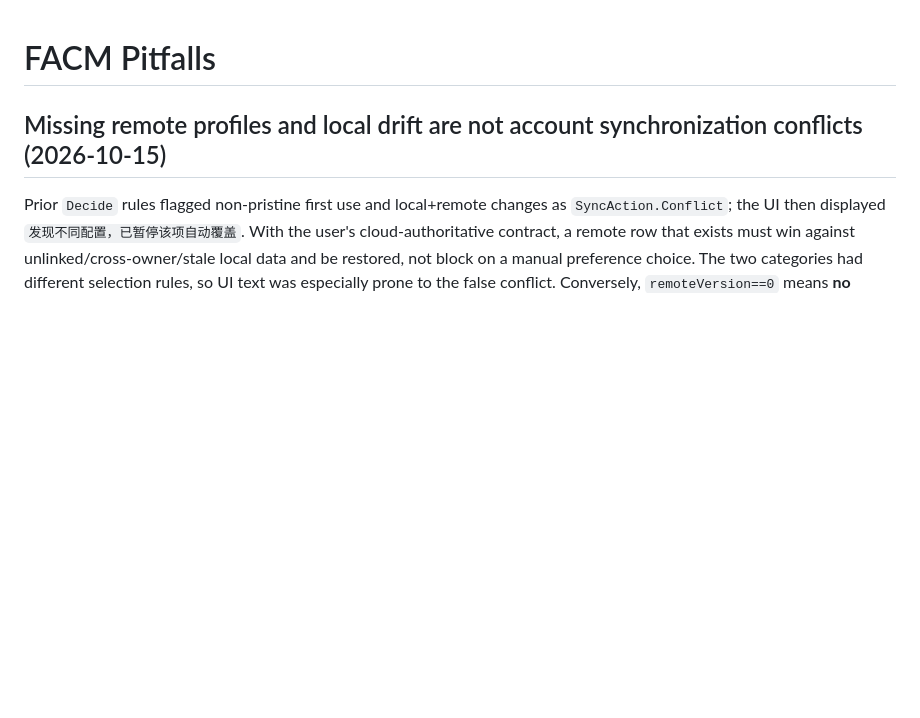
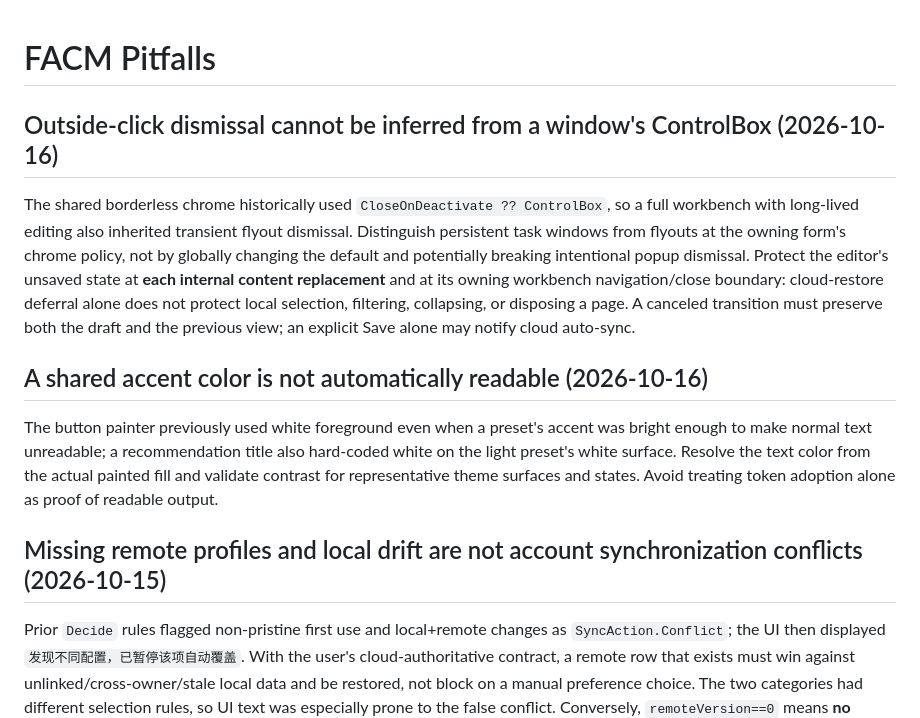
Before and after one commit to xianyumht-cmd/facm, a Markdown page: docs/PITFALLS.md, the part around the change. Rendered like a GitHub page; blank space fills up the shorter version.

Commit message:
docs: record UI P1 ownership, safeguards and native acceptance

```diff
--- a/docs/PITFALLS.md
+++ b/docs/PITFALLS.md
@@ -1,4 +1,13 @@
 # FACM Pitfalls
+
+## Outside-click dismissal cannot be inferred from a window's ControlBox (2026-10-16)
+
+The shared borderless chrome historically used `CloseOnDeactivate ?? ControlBox`, so a full workbench with long-lived editing also inherited transient flyout dismissal. Distinguish persistent task windows from flyouts at the owning form's chrome policy, not by globally changing the default and potentially breaking intentional popup dismissal. Protect the editor's unsaved state at **each internal content replacement** and at its owning workbench navigation/close boundary: cloud-restore deferral alone does not protect local selection, filtering, collapsing, or disposing a page. A canceled transition must preserve both the draft and the previous view; an explicit Save alone may notify cloud auto-sync.
+
+## A shared accent color is not automatically readable (2026-10-16)
+
+The button painter previously used white foreground even when a preset's accent was bright enough to make normal text unreadable; a recommendation title also hard-coded white on the light preset's white surface. Resolve the text color from the actual painted fill and validate contrast for representative theme surfaces and states. Avoid treating token adoption alone as proof of readable output.
+
 
 ## Missing remote profiles and local drift are not account synchronization conflicts (2026-10-15)
 
```
